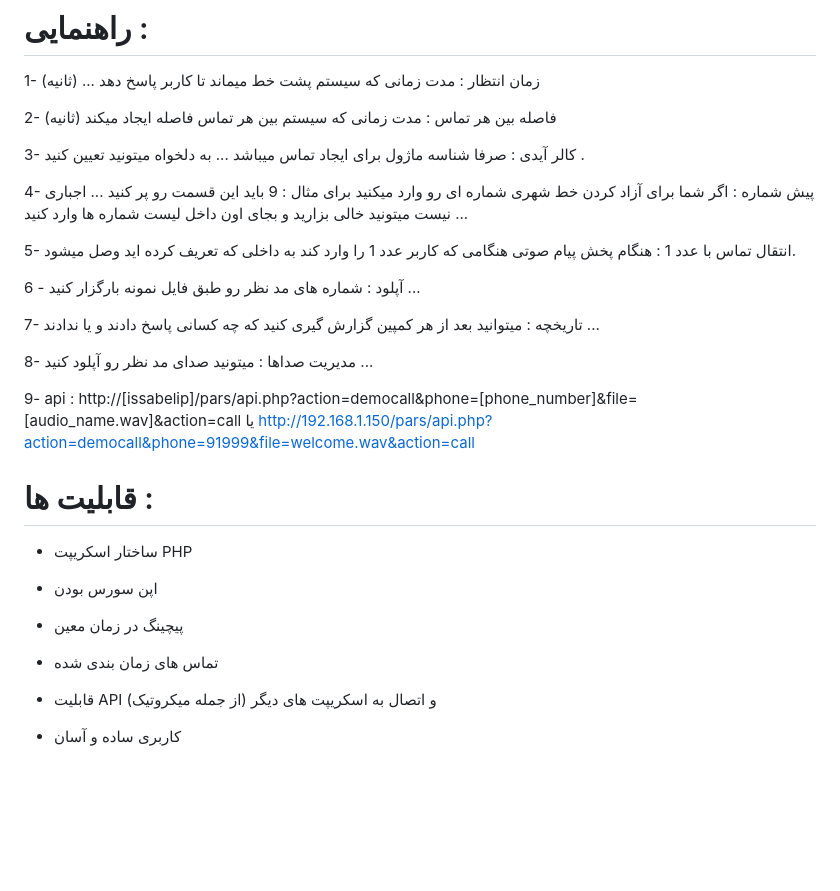
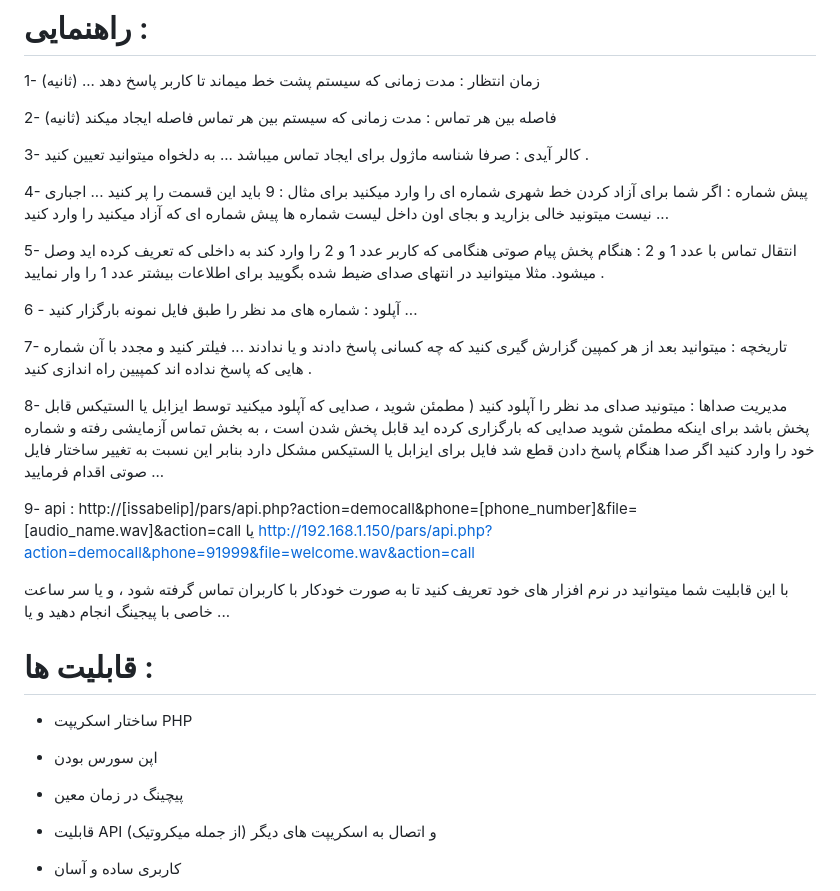
Before and after one commit to amirhosseinchoghaei/Pars, a Markdown page: readme2.md, the part around the change. Drawn GitHub-style; blank space fills up the shorter version.

```diff
--- a/readme2.md
+++ b/readme2.md
@@ -40,31 +40,32 @@ wget https://raw.githubusercontent.com/amirhosseinchoghaei/Pars/main/parsfa.sh &
 
 2- فاصله بین هر تماس : مدت زمانی که سیستم بین هر تماس فاصله ایجاد میکند (ثانیه)
 
-3- کالر آیدی : صرفا شناسه ماژول برای ایجاد تماس میباشد ... به دلخواه میتونید تعیین کنید .
+3- کالر آیدی : صرفا شناسه ماژول برای ایجاد تماس میباشد ... به دلخواه میتوانید تعیین کنید .
 
-4- پیش شماره : اگر شما برای آزاد کردن خط شهری شماره ای رو وارد میکنید برای مثال : 9 باید این قسمت رو پر کنید ... اجباری نیست میتونید خالی بزارید و بجای اون داخل لیست شماره ها وارد کنید ...
+4- پیش شماره : اگر شما برای آزاد کردن خط شهری شماره ای را وارد میکنید برای مثال : 9 باید این قسمت را پر کنید ... اجباری نیست میتونید خالی بزارید و بجای اون داخل لیست شماره ها پیش شماره ای که آزاد میکنید را وارد کنید ...
 
-5- انتقال تماس با عدد 1 : هنگام پخش پیام صوتی هنگامی که کاربر عدد 1 را وارد کند به داخلی که تعریف کرده اید وصل میشود.
+5- انتقال تماس با عدد 1 و 2 : هنگام پخش پیام صوتی هنگامی که کاربر عدد 1 و 2 را وارد کند به داخلی که تعریف کرده اید وصل میشود. مثلا میتوانید در انتهای صدای ضیط شده بگویید برای اطلاعات بیشتر عدد 1 را وار نمایید .
 
-6 - آپلود : شماره های مد نظر رو طبق فایل نمونه بارگزار کنید ...
+6 - آپلود : شماره های مد نظر را طبق فایل نمونه بارگزار کنید ...
 
-7- تاریخچه : میتوانید بعد از هر کمپین گزارش گیری کنید که چه کسانی پاسخ دادند و یا ندادند ...
+7- تاریخچه : میتوانید بعد از هر کمپین گزارش گیری کنید که چه کسانی پاسخ دادند و یا ندادند ... فیلتر کنید و مجدد با آن شماره هایی که پاسخ نداده اند کمپیین راه اندازی کنید .
 
-8- مدیریت صداها : میتونید صدای مد نظر رو آپلود کنید ...
+8- مدیریت صداها : میتونید صدای مد نظر را آپلود کنید ( مطمئن شوید ، صدایی که آپلود میکنید توسط ایزابل یا الستیکس قابل پخش باشد برای اینکه مطمئن شوید صدایی که بارگزاری کرده اید قابل پخش شدن است ، به بخش تماس آزمایشی رفته و شماره خود را وارد کنید اگر صدا هنگام پاسخ دادن قطع شد فایل برای ایزابل یا الستیکس مشکل دارد بنابر این نسبت به تغییر ساختار فایل صوتی اقدام فرمایید ...
 
 
 9- api : http://[issabelip]/pars/api.php?action=democall&phone=[phone_number]&file=[audio_name.wav]&action=call  یا
 http://192.168.1.150/pars/api.php?action=democall&phone=91999&file=welcome.wav&action=call
 
+با این قابلیت شما میتوانید در نرم افزار های خود تعریف کنید تا به صورت خودکار با کاربران تماس گرفته شود ، و یا سر ساعت خاصی با پیجینگ انجام دهید و یا ...
+
 
 # قابلیت ها :
 
 - ساختار اسکریپت PHP
+
 - اپن سورس بودن
 
 - پیچینگ در زمان معین
-
-- تماس های زمان بندی شده
 
 - قابلیت API و اتصال به اسکریپت های دیگر (از جمله میکروتیک)
 
```
